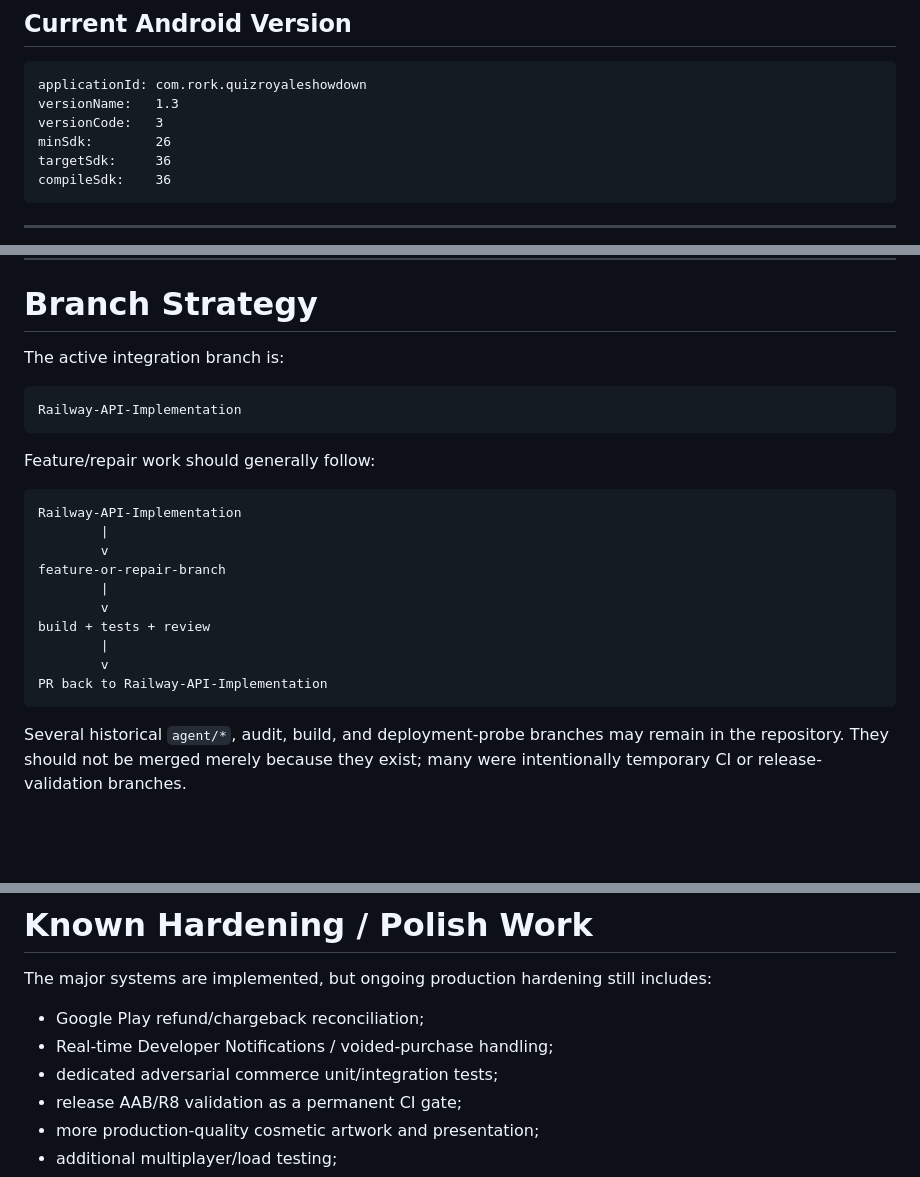
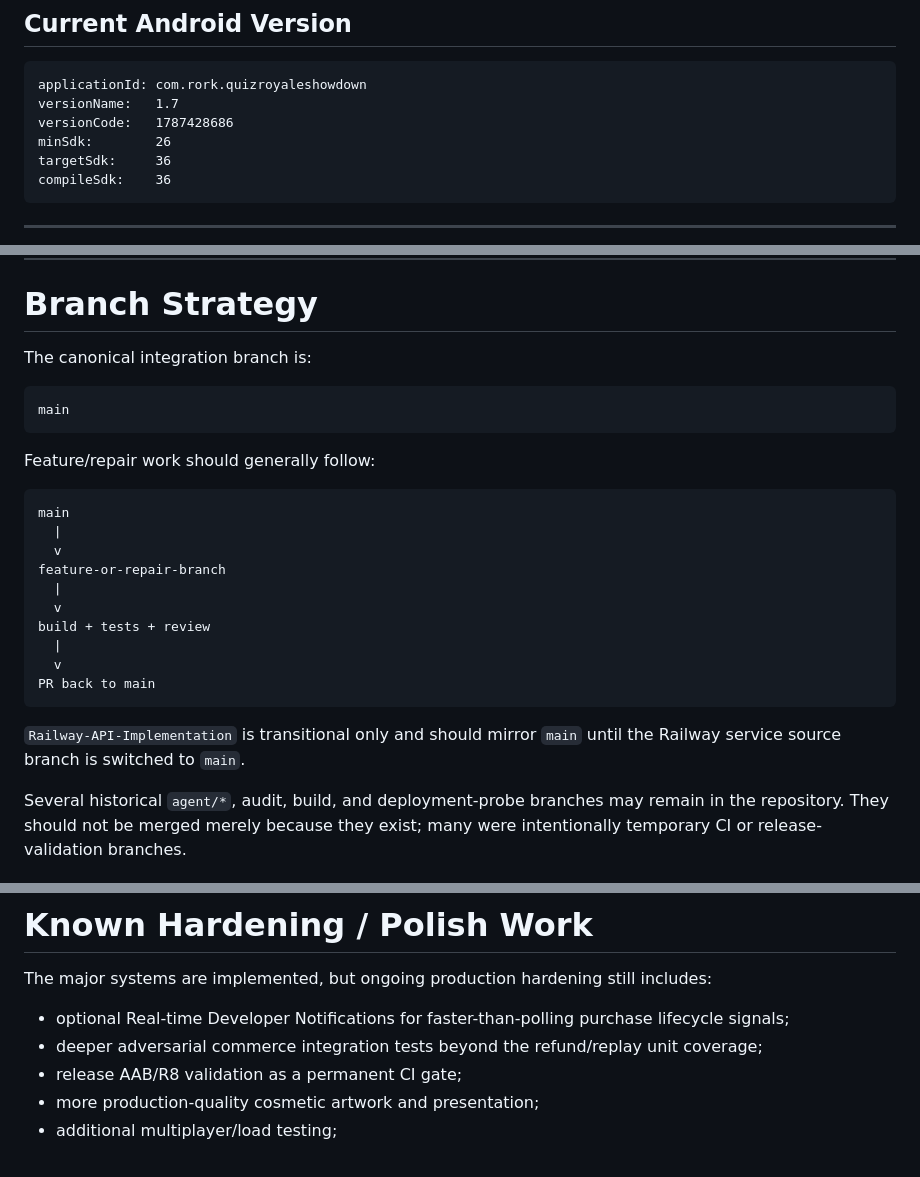
Before and after one commit to adaPlu/quiz-royale-showdown, a Markdown page: README.md, 3 parts joined by grey strips. Rendered like a GitHub page; blank space fills up the shorter version.

Commit message:
Document canonical main and commerce hardening

````diff
--- a/README.md
+++ b/README.md
@@ -32,8 +32,8 @@ A custom production web origin may also be deployed through the prepared Cloudfl
 
 ```text
 applicationId: com.rork.quizroyaleshowdown
-versionName:   1.3
-versionCode:   3
+versionName:   1.7
+versionCode:   1787428686
 minSdk:        26
 targetSdk:     36
 compileSdk:    36
@@ -839,26 +839,28 @@ Security-sensitive operations follow several project rules:
 
 # Branch Strategy
 
-The active integration branch is:
+The canonical integration branch is:
 
 ```text
-Railway-API-Implementation
+main
 ```
 
 Feature/repair work should generally follow:
 
 ```text
-Railway-API-Implementation
-        |
-        v
+main
+  |
+  v
 feature-or-repair-branch
-        |
-        v
+  |
+  v
 build + tests + review
-        |
-        v
-PR back to Railway-API-Implementation
+  |
+  v
+PR back to main
 ```
+
+`Railway-API-Implementation` is transitional only and should mirror `main` until the Railway service source branch is switched to `main`.
 
 Several historical `agent/*`, audit, build, and deployment-probe branches may remain in the repository. They should not be merged merely because they exist; many were intentionally temporary CI or release-validation branches.
 
@@ -912,9 +915,8 @@ For paid coins/gems:
 
 The major systems are implemented, but ongoing production hardening still includes:
 
-- Google Play refund/chargeback reconciliation;
-- Real-time Developer Notifications / voided-purchase handling;
-- dedicated adversarial commerce unit/integration tests;
+- optional Real-time Developer Notifications for faster-than-polling purchase lifecycle signals;
+- deeper adversarial commerce integration tests beyond the refund/replay unit coverage;
 - release AAB/R8 validation as a permanent CI gate;
 - more production-quality cosmetic artwork and presentation;
 - additional multiplayer/load testing;
````
Also changed, not shown: other parts of README.md (+4 -3 lines).
